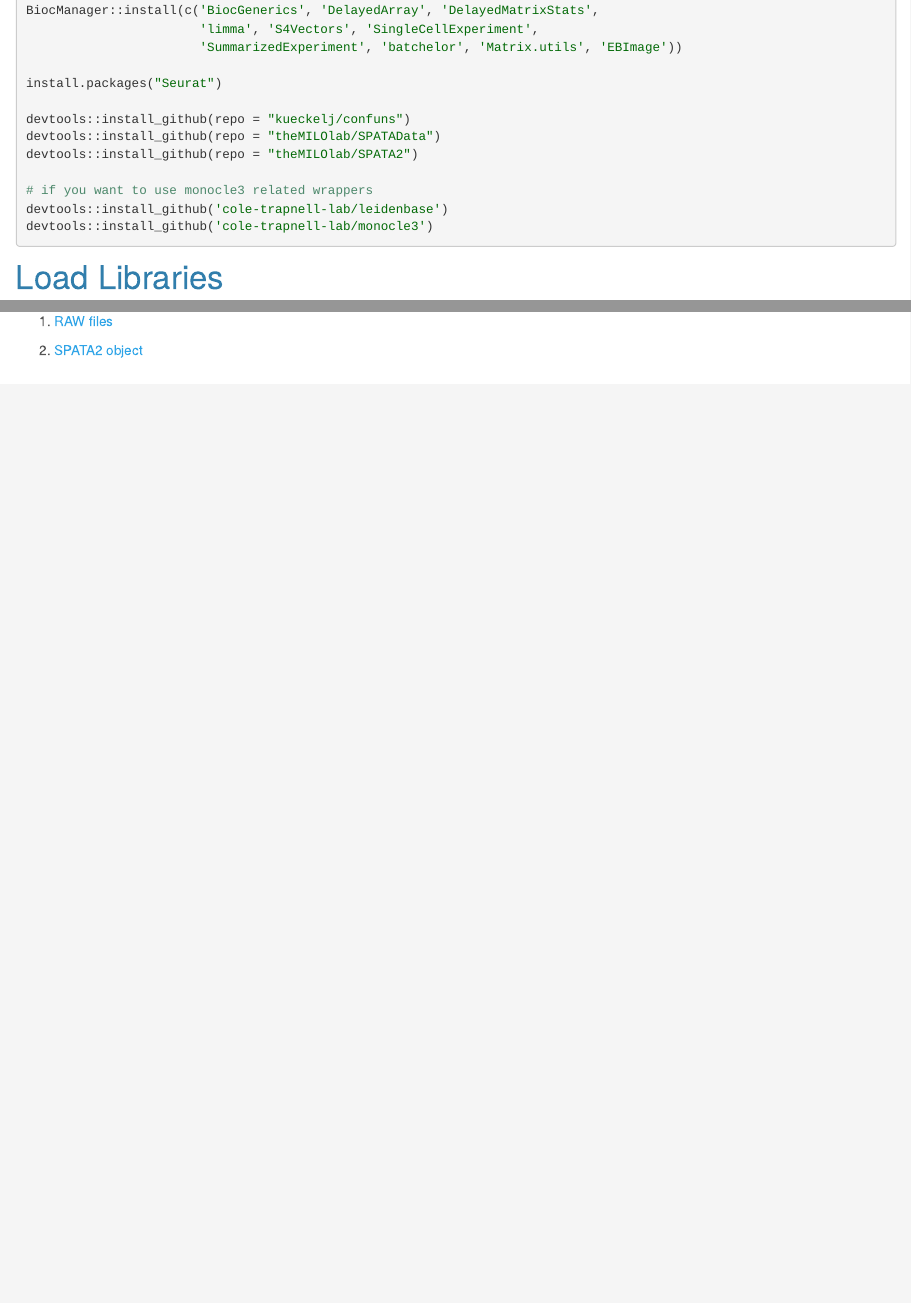
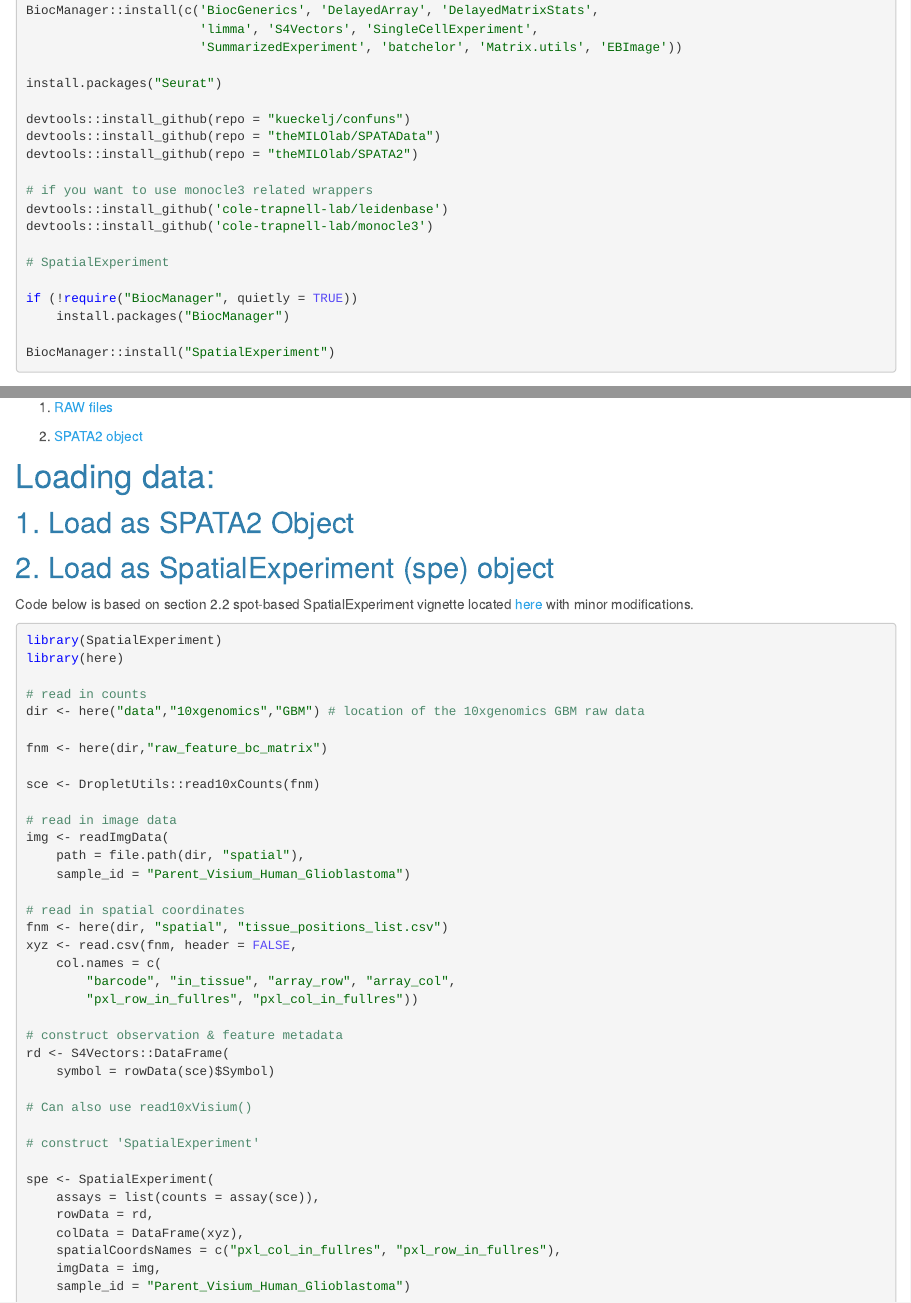
Before and after one commit to wuronald/spatial-transcriptomics, an R Markdown document (01_interoperability.Rmd): the page in a window 1100 px wide, from 460 px down, and a second part further down, joined at a grey line. Rendered offline with R 4.5, knitr and Pandoc, with nearby package versions; some code elsewhere in the file could not run offline.

Commit message:
added spe object

````diff
--- a/01_interoperability.Rmd
+++ b/01_interoperability.Rmd
@@ -35,6 +35,13 @@
 # if you want to use monocle3 related wrappers
 devtools::install_github('cole-trapnell-lab/leidenbase')
 devtools::install_github('cole-trapnell-lab/monocle3')
+
+# SpatialExperiment
+
+if (!require("BiocManager", quietly = TRUE))
+    install.packages("BiocManager")
+
+BiocManager::install("SpatialExperiment")
 ```
 
 # Load Libraries
@@ -135,3 +144,52 @@
 1. [RAW files](`r dropbox_raw_link`)
 
 2. [SPATA2 object](`r dropbox_obj_link`)
+
+# Loading data:
+
+## 1. Load as SPATA2 Object
+
+## 2. Load as SpatialExperiment (spe) object
+
+Code below is based on section 2.2 spot-based SpatialExperiment vignette located [here](https://bioconductor.org/packages/release/bioc/vignettes/SpatialExperiment/inst/doc/SpatialExperiment.html#11_Introduction) with minor modifications.
+
+```{r load as SpatialExperiment, eval = FALSE}
+library(SpatialExperiment)
+library(here)
+
+# read in counts
+dir <- here("data","10xgenomics","GBM") # location of the 10xgenomics GBM raw data
+
+fnm <- here(dir,"raw_feature_bc_matrix")
+
+sce <- DropletUtils::read10xCounts(fnm)
+
+# read in image data
+img <- readImgData(
+    path = file.path(dir, "spatial"),
+    sample_id = "Parent_Visium_Human_Glioblastoma")
+
+# read in spatial coordinates
+fnm <- here(dir, "spatial", "tissue_positions_list.csv")
+xyz <- read.csv(fnm, header = FALSE,
+    col.names = c(
+        "barcode", "in_tissue", "array_row", "array_col",
+        "pxl_row_in_fullres", "pxl_col_in_fullres"))
+
+# construct observation & feature metadata
+rd <- S4Vectors::DataFrame(
+    symbol = rowData(sce)$Symbol)
+
+# Can also use read10xVisium()
+
+# construct 'SpatialExperiment'
+
+spe <- SpatialExperiment(
+    assays = list(counts = assay(sce)),
+    rowData = rd,
+    colData = DataFrame(xyz),
+    spatialCoordsNames = c("pxl_col_in_fullres", "pxl_row_in_fullres"),
+    imgData = img,
+    sample_id = "Parent_Visium_Human_Glioblastoma")
+
+```
````
Also changed, not shown: 01_interoperability.Rmd (2 more changed lines), 1 other file.
